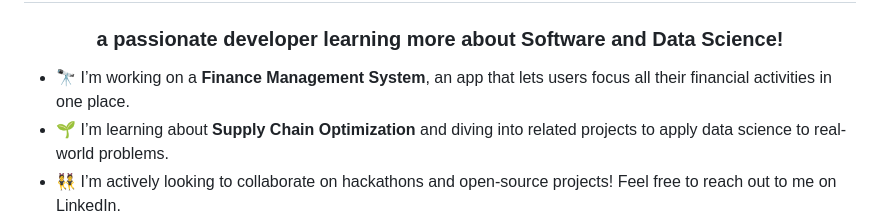
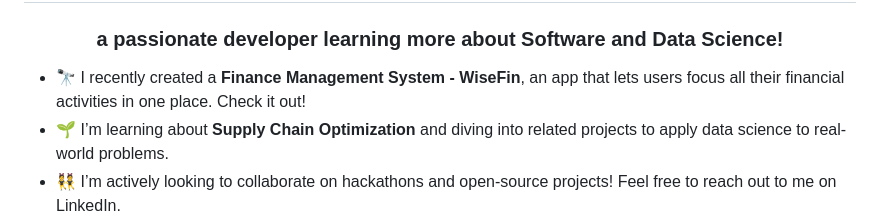
Before and after one commit to PriankaV/priankav, a Markdown page: README.md, the part around the change. Drawn GitHub-style.

```diff
--- a/README.md
+++ b/README.md
@@ -1,7 +1,7 @@
 <h1 align="center">Hi 👋, I'm Prianka Vikram</h1>
 <h3 align="center">a passionate developer learning more about Software and Data Science!</h3>
 
-- 🔭 I’m working on a **Finance Management System**, an app that lets users focus all their financial activities in one place.
+- 🔭 I recently created a **Finance Management System - WiseFin**, an app that lets users focus all their financial activities in one place. Check it out!
 - 🌱 I’m learning about **Supply Chain Optimization** and diving into related projects to apply data science to real-world problems.
 - 👯 I’m actively looking to collaborate on hackathons and open-source projects! Feel free to reach out to me on LinkedIn.
 
```
